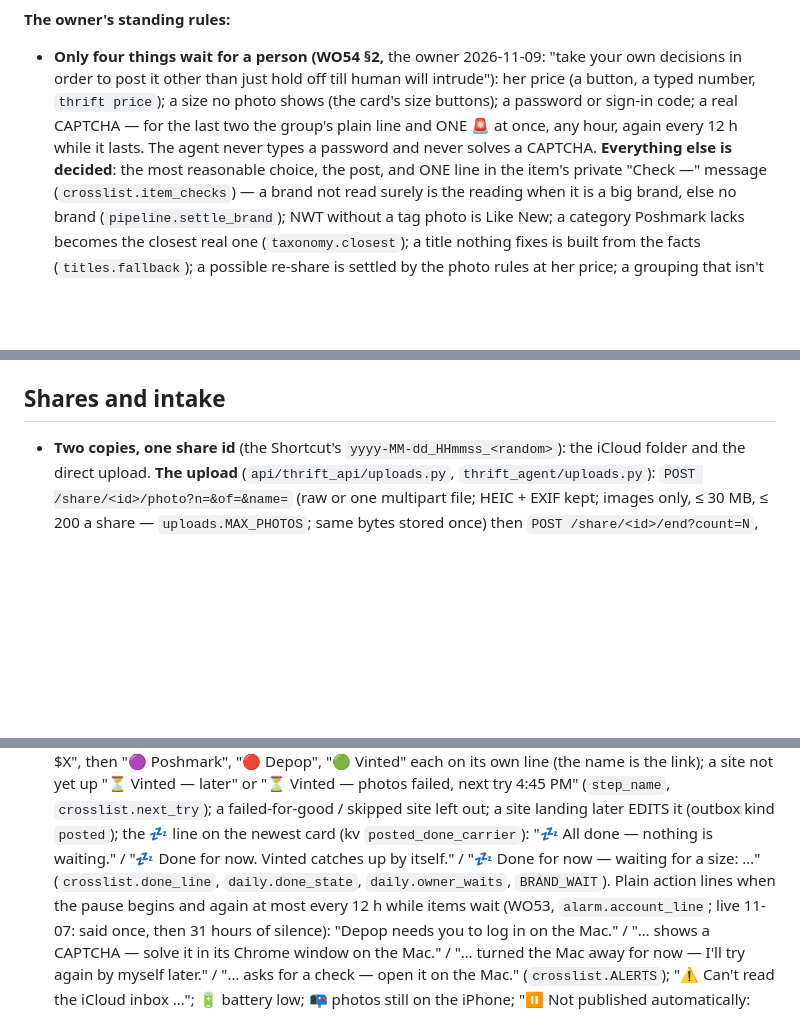
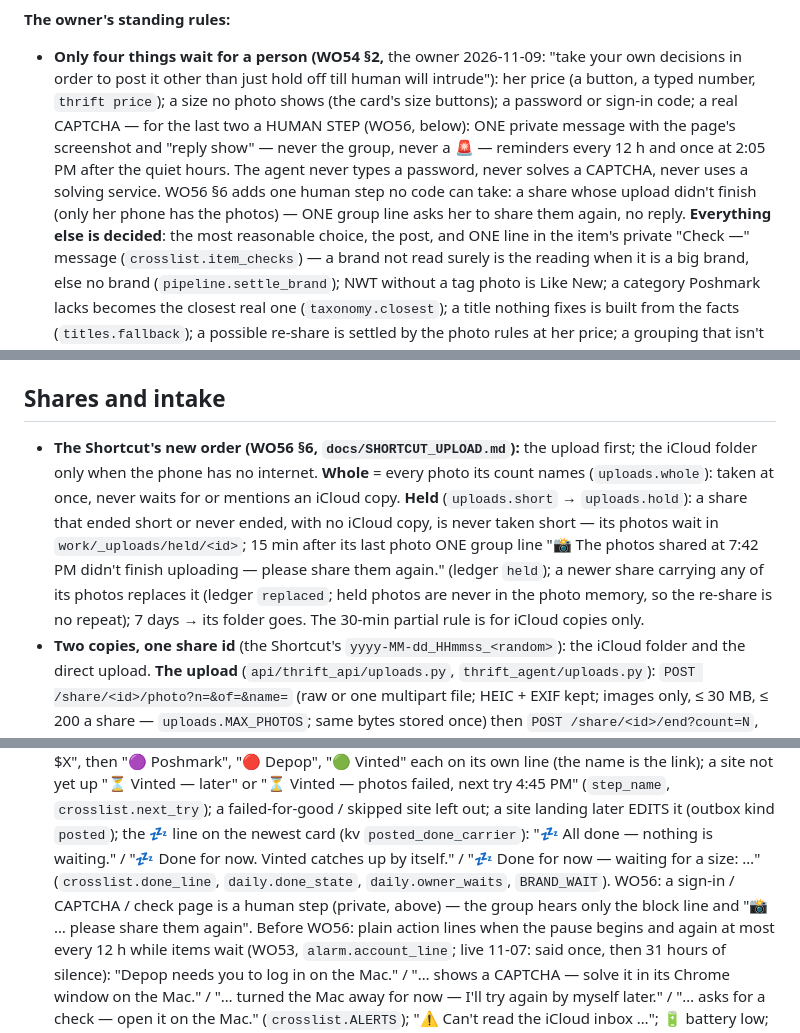
Before and after one commit to SanyaBoroda4/thrift-agent, a Markdown page: CLAUDE.md, 3 parts joined by grey strips. Drawn GitHub-style; blank space fills up the shorter version.

```diff
--- a/CLAUDE.md
+++ b/CLAUDE.md
@@ -57,9 +57,11 @@ on all three sites at once, and takes an item down everywhere when it sells.
 **The owner's standing rules:**
 - **Only four things wait for a person (WO54 §2,** the owner 2026-11-09: "take your own decisions in order to post it
   other than just hold off till human will intrude"): her price (a button, a typed number, `thrift price`); a size
-  no photo shows (the card's size buttons); a password or sign-in code; a real CAPTCHA — for the last two the
-  group's plain line and ONE 🚨 at once, any hour, again every 12 h while it lasts. The agent never types a password
-  and never solves a CAPTCHA. **Everything else is decided**: the most reasonable choice, the post, and ONE line in
+  no photo shows (the card's size buttons); a password or sign-in code; a real CAPTCHA — for the last two a HUMAN
+  STEP (WO56, below): ONE private message with the page's screenshot and "reply show" — never the group, never a 🚨
+  — reminders every 12 h and once at 2:05 PM after the quiet hours. The agent never types a password, never solves a
+  CAPTCHA, never uses a solving service. WO56 §6 adds one human step no code can take: a share whose upload didn't
+  finish (only her phone has the photos) — ONE group line asks her to share them again, no reply. **Everything else is decided**: the most reasonable choice, the post, and ONE line in
   the item's private "Check —" message (`crosslist.item_checks`) — a brand not read surely is the reading when it
   is a big brand, else no brand (`pipeline.settle_brand`); NWT without a tag photo is Like New; a category Poshmark
   lacks becomes the closest real one (`taxonomy.closest`); a title nothing fixes is built from the facts
@@ -222,6 +224,14 @@ edit_save; UNVERIFIED: block, captcha, verify, skirt_length, promo_close, listin
 `<all_urls>` or `activeTab`.
 
 ## Shares and intake
+- **The Shortcut's new order (WO56 §6, `docs/SHORTCUT_UPLOAD.md`):** the upload first; the iCloud folder only when the
+  phone has no internet. **Whole** = every photo its count names (`uploads.whole`): taken at once, never waits for or
+  mentions an iCloud copy. **Held** (`uploads.short` → `uploads.hold`): a share that ended short or never ended, with
+  no iCloud copy, is never taken short — its photos wait in `work/_uploads/held/<id>`; 15 min after its last photo
+  ONE group line "📸 The photos shared at 7:42 PM didn't finish uploading — please share them again." (ledger
+  `held`); a newer share carrying any of its photos replaces it (ledger `replaced`; held photos are never in the
+  photo memory, so the re-share is no repeat); 7 days → its folder goes. The 30-min partial rule is for iCloud copies
+  only.
 - **Two copies, one share id** (the Shortcut's `yyyy-MM-dd_HHmmss_<random>`): the iCloud folder and the direct upload.
   **The upload** (`api/thrift_api/uploads.py`, `thrift_agent/uploads.py`): `POST /share/<id>/photo?n=&of=&name=` (raw or
   one multipart file; HEIC + EXIF kept; images only, ≤ 30 MB, ≤ 200 a share — `uploads.MAX_PHOTOS`; same bytes stored
@@ -558,7 +568,9 @@ edit_save; UNVERIFIED: block, captcha, verify, skirt_length, promo_close, listin
   — photos failed, next try 4:45 PM" (`step_name`, `crosslist.next_try`); a failed-for-good / skipped site left out; a
   site landing later EDITS it (outbox kind `posted`); the 💤 line on the newest card (kv `posted_done_carrier`):
   "💤 All done — nothing is waiting." / "💤 Done for now. Vinted catches up by itself." / "💤 Done for now — waiting for a
-  size: …" (`crosslist.done_line`, `daily.done_state`, `daily.owner_waits`, `BRAND_WAIT`). Plain action lines when the
+  size: …" (`crosslist.done_line`, `daily.done_state`, `daily.owner_waits`, `BRAND_WAIT`). WO56: a sign-in / CAPTCHA / check page is a
+  human step (private, above) — the group hears only the block line and "📸 … please share them again". Before WO56:
+  plain action lines when the
   pause begins and again at most every 12 h while items wait (WO53, `alarm.account_line`; live 11-07: said once, then 31
   hours of silence): "Depop needs you to log in on the Mac." / "… shows a CAPTCHA — solve it in its Chrome window on the
   Mac." / "… turned the Mac away for now — I'll try again by myself later." / "… asks for a check — open it on the
```
Also changed, not shown: other parts of CLAUDE.md (+36 -2 lines).
